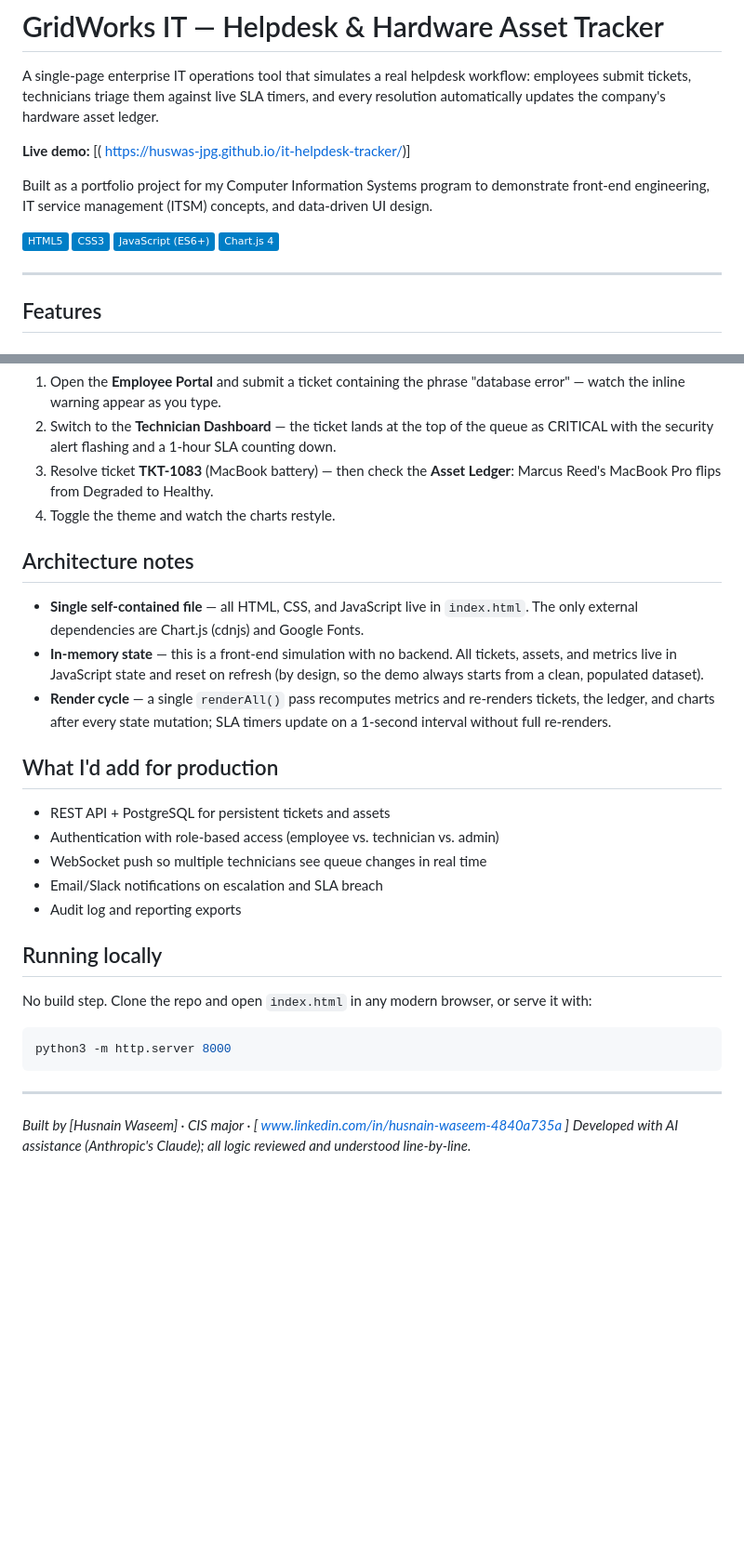
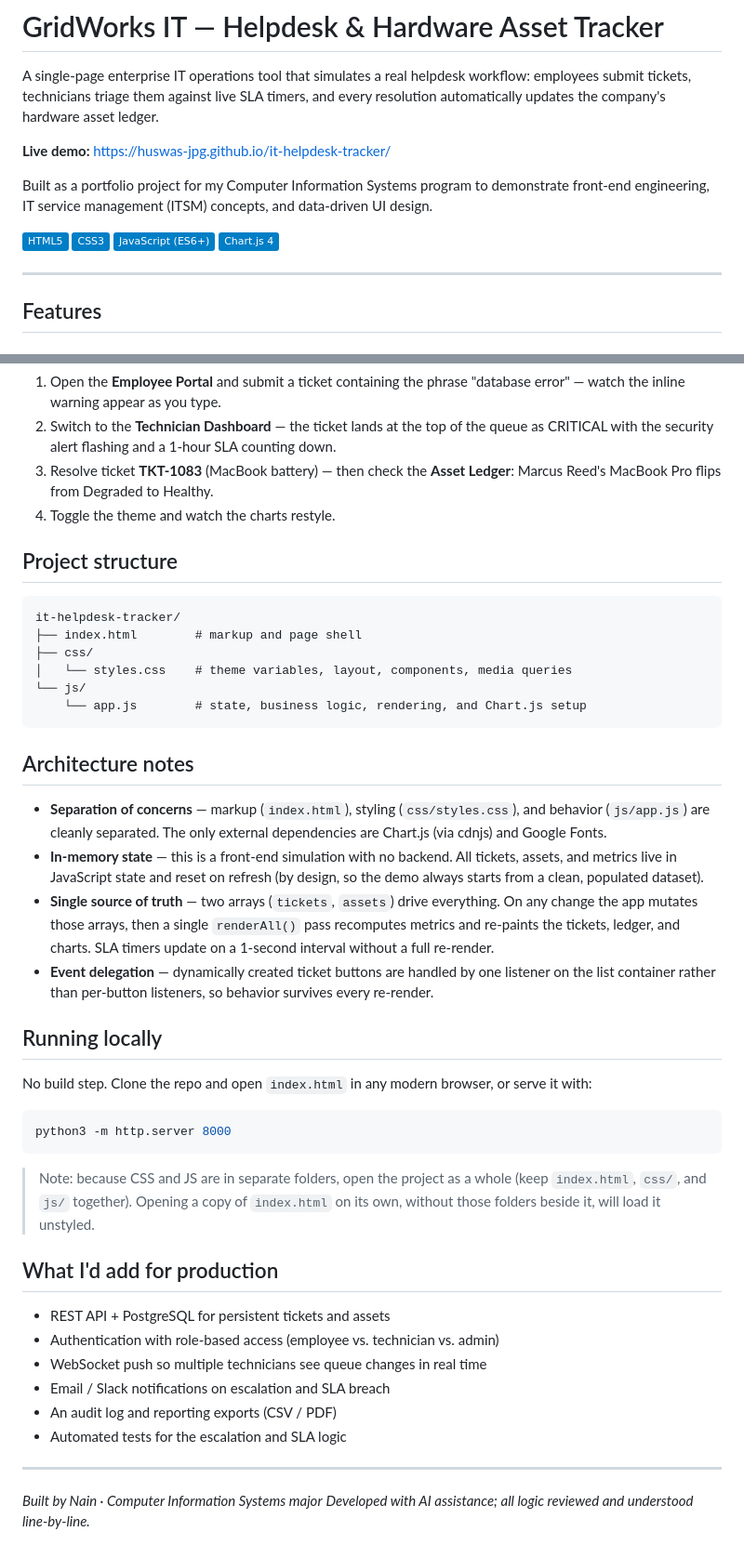
Before and after one commit to huswas-jpg/it-helpdesk-tracker, a Markdown page: README.md, 2 parts joined by grey strips. Shown at 93% size. GitHub-like rendering; badges without logos; blank space fills up the shorter version.

Commit message:
Enhance README formatting and content
Updated links and badge formatting in README.md. Added project structure section and clarified architecture notes.

````diff
--- a/README.md
+++ b/README.md
@@ -2,11 +2,11 @@
 
 A single-page enterprise IT operations tool that simulates a real helpdesk workflow: employees submit tickets, technicians triage them against live SLA timers, and every resolution automatically updates the company's hardware asset ledger.
 
-**Live demo:** [( https://huswas-jpg.github.io/it-helpdesk-tracker/)]
+**Live demo:** [https://huswas-jpg.github.io/it-helpdesk-tracker/](https://huswas-jpg.github.io/it-helpdesk-tracker/)
 
 Built as a portfolio project for my Computer Information Systems program to demonstrate front-end engineering, IT service management (ITSM) concepts, and data-driven UI design.
 
-![Tech](https://img.shields.io/badge/HTML5-informational) ![Tech](https://img.shields.io/badge/CSS3-informational) ![Tech](https://img.shields.io/badge/JavaScript%20(ES6+)-informational) ![Tech](https://img.shields.io/badge/Chart.js%204-informational)
+![HTML5](https://img.shields.io/badge/HTML5-informational) ![CSS3](https://img.shields.io/badge/CSS3-informational) ![JavaScript](https://img.shields.io/badge/JavaScript%20(ES6+)-informational) ![Chart.js](https://img.shields.io/badge/Chart.js%204-informational)
 
 ---
 
@@ -39,19 +39,23 @@ Built as a portfolio project for my Computer Information Systems program to demo
 3. Resolve ticket **TKT-1083** (MacBook battery) — then check the **Asset Ledger**: Marcus Reed's MacBook Pro flips from Degraded to Healthy.
 4. Toggle the theme and watch the charts restyle.
 
+## Project structure
+
+```
+it-helpdesk-tracker/
+├── index.html        # markup and page shell
+├── css/
+│   └── styles.css    # theme variables, layout, components, media queries
+└── js/
+    └── app.js        # state, business logic, rendering, and Chart.js setup
+```
+
 ## Architecture notes
 
-- **Single self-contained file** — all HTML, CSS, and JavaScript live in `index.html`. The only external dependencies are Chart.js (cdnjs) and Google Fonts.
+- **Separation of concerns** — markup (`index.html`), styling (`css/styles.css`), and behavior (`js/app.js`) are cleanly separated. The only external dependencies are Chart.js (via cdnjs) and Google Fonts.
 - **In-memory state** — this is a front-end simulation with no backend. All tickets, assets, and metrics live in JavaScript state and reset on refresh (by design, so the demo always starts from a clean, populated dataset).
-- **Render cycle** — a single `renderAll()` pass recomputes metrics and re-renders tickets, the ledger, and charts after every state mutation; SLA timers update on a 1-second interval without full re-renders.
-
-## What I'd add for production
-
-- REST API + PostgreSQL for persistent tickets and assets
-- Authentication with role-based access (employee vs. technician vs. admin)
-- WebSocket push so multiple technicians see queue changes in real time
-- Email/Slack notifications on escalation and SLA breach
-- Audit log and reporting exports
+- **Single source of truth** — two arrays (`tickets`, `assets`) drive everything. On any change the app mutates those arrays, then a single `renderAll()` pass recomputes metrics and re-paints the tickets, ledger, and charts. SLA timers update on a 1-second interval without a full re-render.
+- **Event delegation** — dynamically created ticket buttons are handled by one listener on the list container rather than per-button listeners, so behavior survives every re-render.
 
 ## Running locally
 
@@ -61,7 +65,18 @@ No build step. Clone the repo and open `index.html` in any modern browser, or se
 python3 -m http.server 8000
 ```
 
+> Note: because CSS and JS are in separate folders, open the project as a whole (keep `index.html`, `css/`, and `js/` together). Opening a copy of `index.html` on its own, without those folders beside it, will load it unstyled.
+
+## What I'd add for production
+
+- REST API + PostgreSQL for persistent tickets and assets
+- Authentication with role-based access (employee vs. technician vs. admin)
+- WebSocket push so multiple technicians see queue changes in real time
+- Email / Slack notifications on escalation and SLA breach
+- An audit log and reporting exports (CSV / PDF)
+- Automated tests for the escalation and SLA logic
+
 ---
 
-*Built by [Husnain Waseem] · CIS major · [ www.linkedin.com/in/husnain-waseem-4840a735a ]*
-*Developed with AI assistance (Anthropic's Claude); all logic reviewed and understood line-by-line.*
+*Built by Nain · Computer Information Systems major*
+*Developed with AI assistance; all logic reviewed and understood line-by-line.*
````
